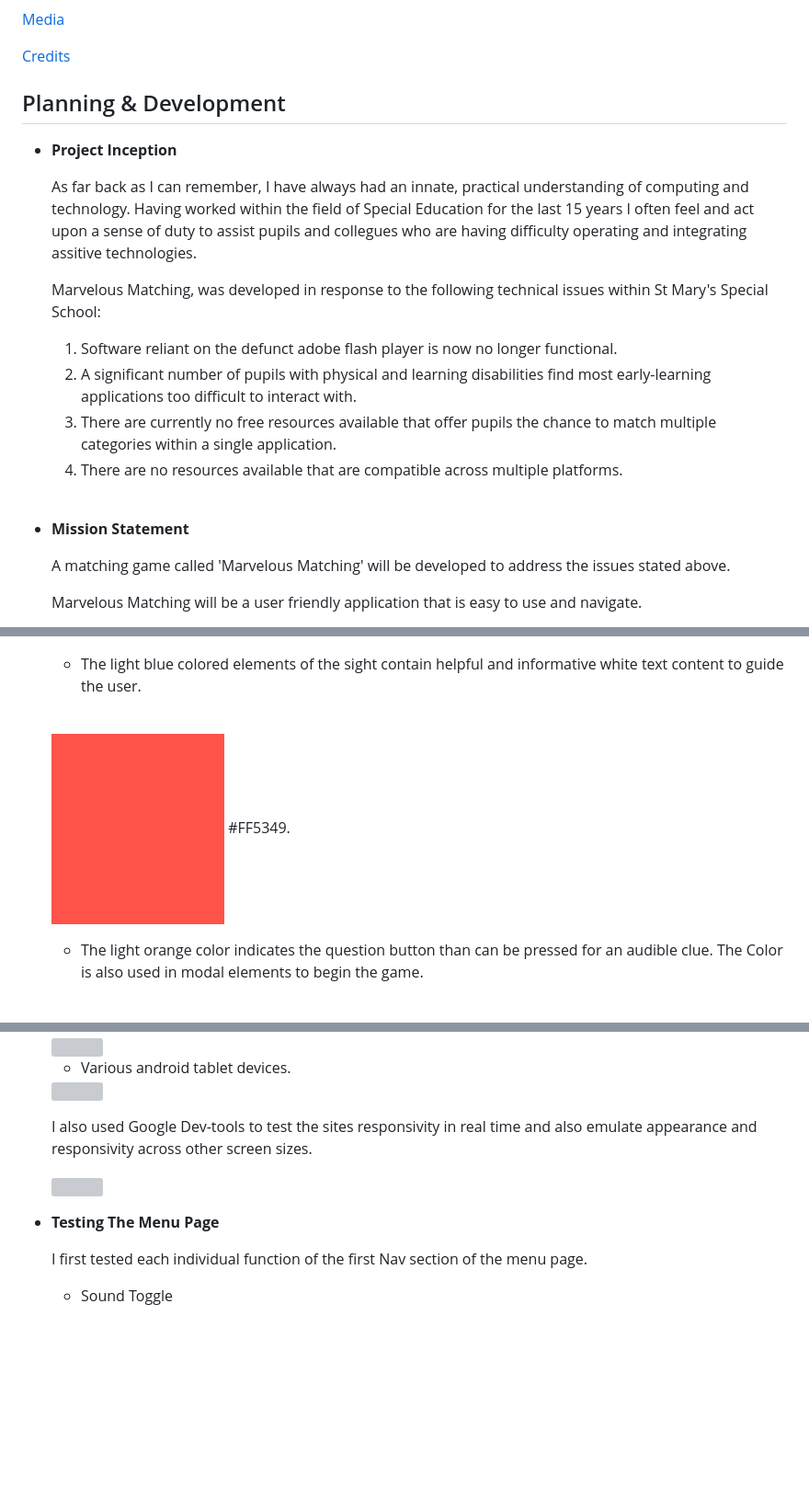
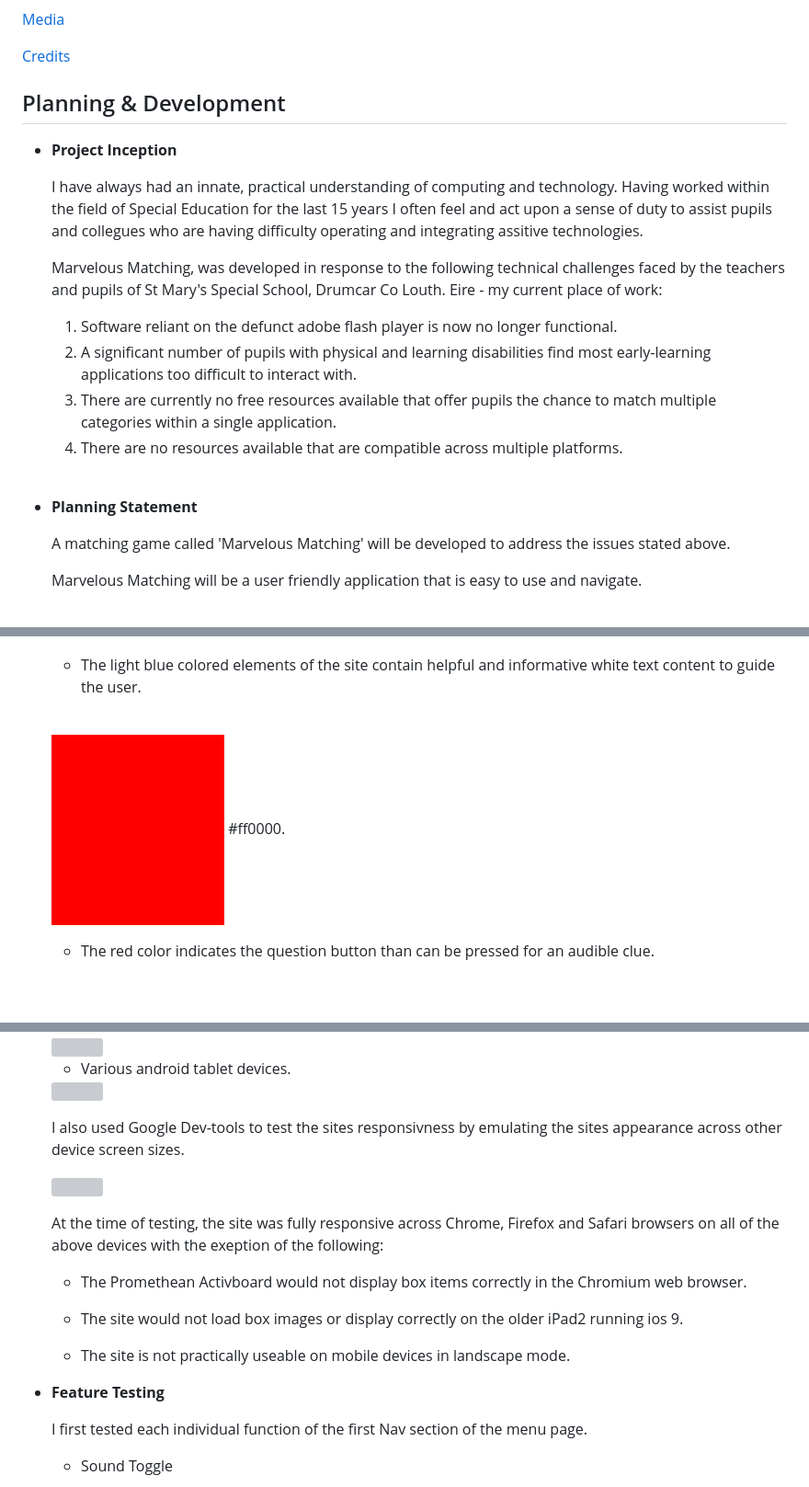
Before and after one commit to davidcalikes/Marvelous-Matching, a Markdown page: docs/README.md, 3 parts joined by grey strips. Shown: that part at 92% size. Drawn GitHub-style; pictures changed too: docs/readme_images/color_scheme3.png; blank space fills up the shorter version; grey boxes are pictures that could not be loaded.

Commit message:
docs: Update testing and color scheme sections of README.md

```diff
--- a/docs/README.md
+++ b/docs/README.md
@@ -26,23 +26,13 @@ Thoughtfully designed, the game provides a fun, engaging and satisfying learning
 
 [Credits](https://github.com/davidcalikes/portfolio-project-one/blob/main/README.md#credits)
 
-
-
-
-
-
-
-
-
-
 ## Planning & Development
-
 
 - __Project Inception__
 
-    As far back as I can remember, I have always had an innate, practical understanding of computing and technology. Having worked within the field of Special Education for the last 15 years I often feel and act upon a sense of duty to assist pupils and collegues who are having difficulty operating and integrating assitive technologies.
+    I have always had an innate, practical understanding of computing and technology. Having worked within the field of Special Education for the last 15 years I often feel and act upon a sense of duty to assist pupils and collegues who are having difficulty operating and integrating assitive technologies.
 
-    Marvelous Matching, was developed in response to the following technical issues within St Mary's Special School: <br>
+    Marvelous Matching, was developed in response to the following technical challenges faced by the teachers and pupils of St Mary's Special School, Drumcar Co Louth. Eire - my current place of work: <br>
 
     1. Software reliant on the defunct adobe flash player is now no longer functional.
     2. A significant number of pupils with physical and learning disabilities find most early-learning applications too difficult to interact with.
@@ -53,7 +43,7 @@ Thoughtfully designed, the game provides a fun, engaging and satisfying learning
     <br>
 
 
-- __Mission Statement__
+- __Planning Statement__
 
     A matching game called 'Marvelous Matching' will be developed to address the issues stated above.
 
@@ -210,14 +201,14 @@ Thoughtfully designed, the game provides a fun, engaging and satisfying learning
      <img src="./readme_images/color_scheme2.png"> #1d5cc9;
      <br>
 
-    * The light blue colored elements of the sight contain helpful and informative white text content to guide the user.
+    * The light blue colored elements of the site contain helpful and informative white text content to guide the user.
 
     <br>
 
-    <img src="./readme_images/color_scheme3.png"> #FF5349.
+    <img src="./readme_images/color_scheme3.png"> #ff0000.
     <br>
 
-    * The light orange color indicates the question button than can be pressed for an audible clue. The Color is also used in modal elements to begin the game.
+    * The red color indicates the question button than can be pressed for an audible clue.
 
     <br>
 
@@ -500,13 +494,19 @@ Below are some features the site currently has to offer and also some features w
     * Various android tablet devices.
     <img src="./readme_images/android_tablet.png">
 
-
-
-    I also used Google Dev-tools to test the sites responsivity in real time and also emulate appearance and responsivity across other screen sizes.
+    I also used Google Dev-tools to test the sites responsivness by emulating the sites appearance across other device screen sizes.
 
     <img src="./readme_images/dev_tools.png">
 
-- __Testing The Menu Page__
+    At the time of testing, the site was fully responsive across Chrome, Firefox and Safari browsers on all of the above devices with the exeption of the following:
+
+    * The Promethean Activboard would not display box items correctly in the Chromium web browser.
+
+    * The site would not load box images or display correctly on the older iPad2 running ios 9.
+
+    * The site is not practically useable on mobile devices in landscape mode.
+
+- __Feature Testing__
 
     I first tested each individual function of the first Nav section of the menu page.
 
```
Also changed, not shown: other parts of docs/README.md (+18 -13 lines).
